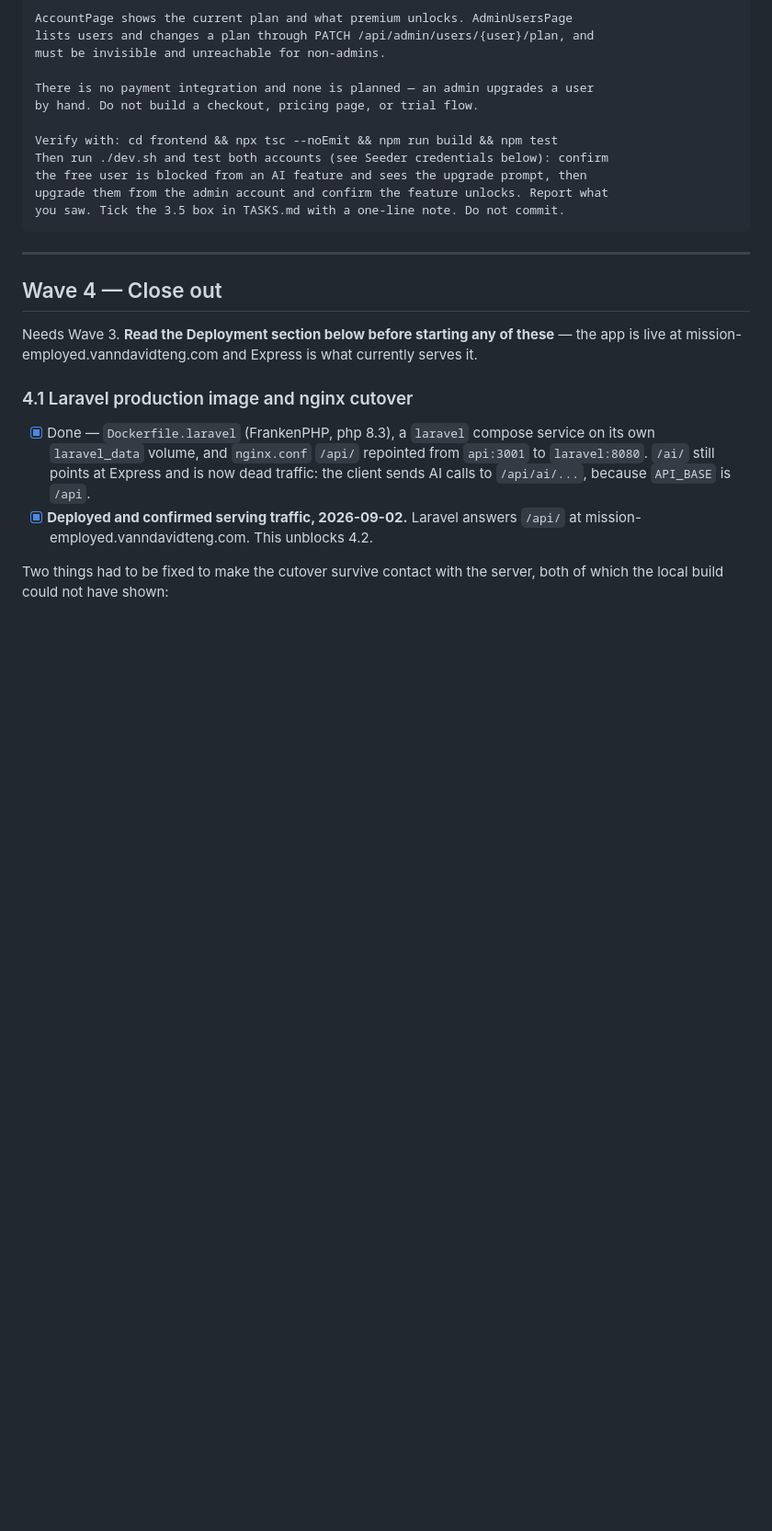
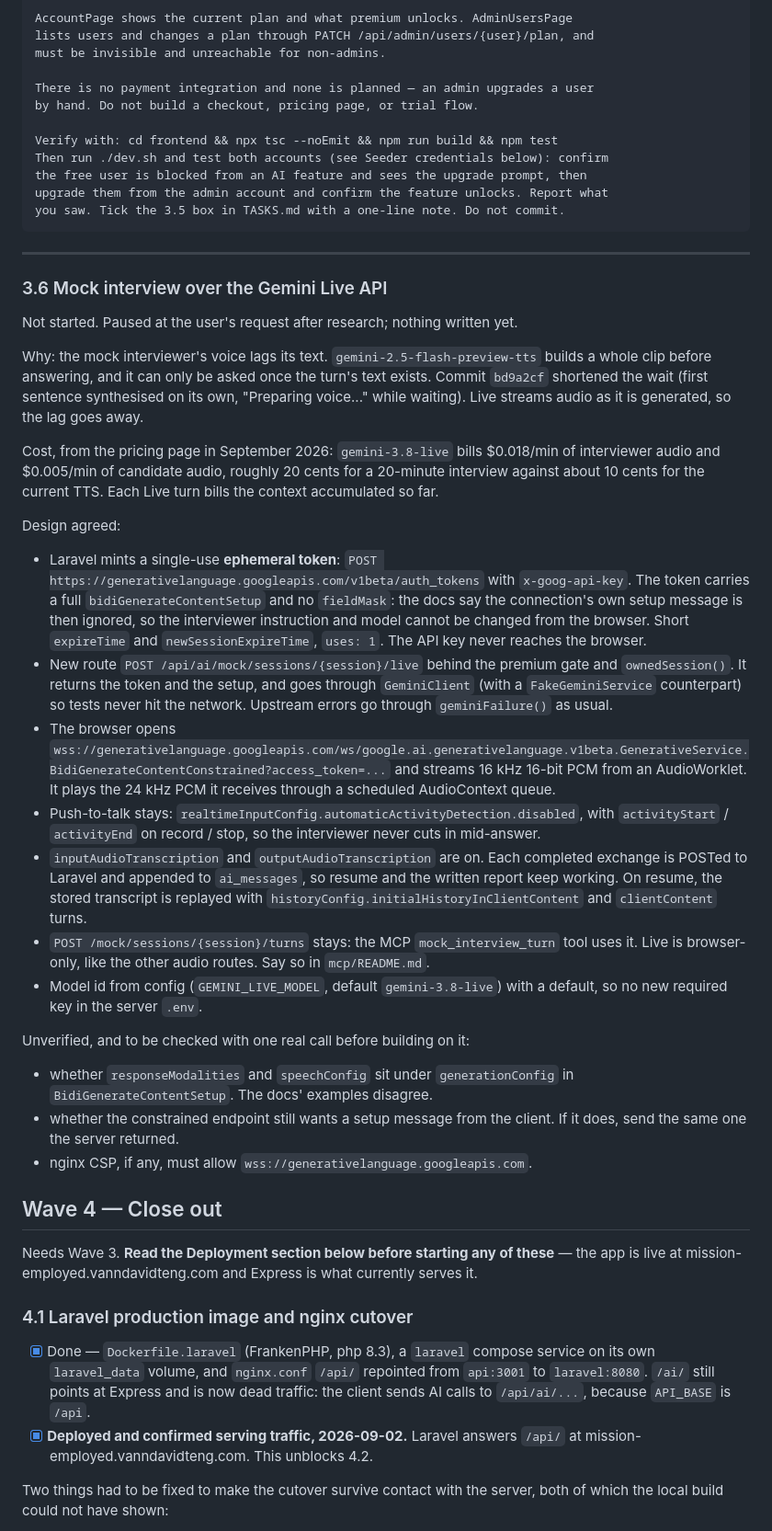
Before and after one commit to Vanndavid/Mission-Employed, a Markdown page: TASKS.md, the part around the change. Shown at 92% size. Drawn GitHub-style; blank space fills up the shorter version.

Commit message:
Plan the move of the mock interview to the Gemini Live API
Co-Authored-By: Claude Opus 5.5 <noreply@anthropic.com>

```diff
--- a/TASKS.md
+++ b/TASKS.md
@@ -615,6 +615,60 @@ you saw. Tick the 3.5 box in TASKS.md with a one-line note. Do not commit.
 
 ---
 
+### 3.6 Mock interview over the Gemini Live API
+
+Not started. Paused at the user's request after research; nothing written yet.
+
+Why: the mock interviewer's voice lags its text. `gemini-2.5-flash-preview-tts`
+builds a whole clip before answering, and it can only be asked once the turn's
+text exists. Commit `bd9a2cf` shortened the wait (first sentence synthesised on
+its own, "Preparing voice..." while waiting). Live streams audio as it is
+generated, so the lag goes away.
+
+Cost, from the pricing page in September 2026: `gemini-3.8-live` bills
+$0.018/min of interviewer audio and $0.005/min of candidate audio, roughly 20
+cents for a 20-minute interview against about 10 cents for the current TTS.
+Each Live turn bills the context accumulated so far.
+
+Design agreed:
+
+- Laravel mints a single-use **ephemeral token**:
+  `POST https://generativelanguage.googleapis.com/v1beta/auth_tokens` with
+  `x-goog-api-key`. The token carries a full `bidiGenerateContentSetup` and no
+  `fieldMask`: the docs say the connection's own setup message is then ignored,
+  so the interviewer instruction and model cannot be changed from the browser.
+  Short `expireTime` and `newSessionExpireTime`, `uses: 1`. The API key never
+  reaches the browser.
+- New route `POST /api/ai/mock/sessions/{session}/live` behind the premium gate
+  and `ownedSession()`. It returns the token and the setup, and goes through
+  `GeminiClient` (with a `FakeGeminiService` counterpart) so tests never hit the
+  network. Upstream errors go through `geminiFailure()` as usual.
+- The browser opens
+  `wss://generativelanguage.googleapis.com/ws/google.ai.generativelanguage.v1beta.GenerativeService.BidiGenerateContentConstrained?access_token=...`
+  and streams 16 kHz 16-bit PCM from an AudioWorklet. It plays the 24 kHz PCM
+  it receives through a scheduled AudioContext queue.
+- Push-to-talk stays: `realtimeInputConfig.automaticActivityDetection.disabled`,
+  with `activityStart` / `activityEnd` on record / stop, so the interviewer
+  never cuts in mid-answer.
+- `inputAudioTranscription` and `outputAudioTranscription` are on. Each
+  completed exchange is POSTed to Laravel and appended to `ai_messages`, so
+  resume and the written report keep working. On resume, the stored transcript
+  is replayed with `historyConfig.initialHistoryInClientContent` and
+  `clientContent` turns.
+- `POST /mock/sessions/{session}/turns` stays: the MCP `mock_interview_turn`
+  tool uses it. Live is browser-only, like the other audio routes. Say so in
+  `mcp/README.md`.
+- Model id from config (`GEMINI_LIVE_MODEL`, default `gemini-3.8-live`) with a
+  default, so no new required key in the server `.env`.
+
+Unverified, and to be checked with one real call before building on it:
+
+- whether `responseModalities` and `speechConfig` sit under `generationConfig`
+  in `BidiGenerateContentSetup`. The docs' examples disagree.
+- whether the constrained endpoint still wants a setup message from the client.
+  If it does, send the same one the server returned.
+- nginx CSP, if any, must allow `wss://generativelanguage.googleapis.com`.
+
 ## Wave 4 — Close out
 
 Needs Wave 3. **Read the Deployment section below before starting any of these** —
```
